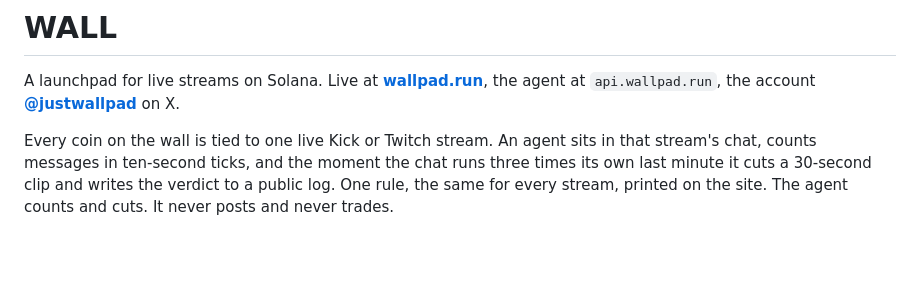
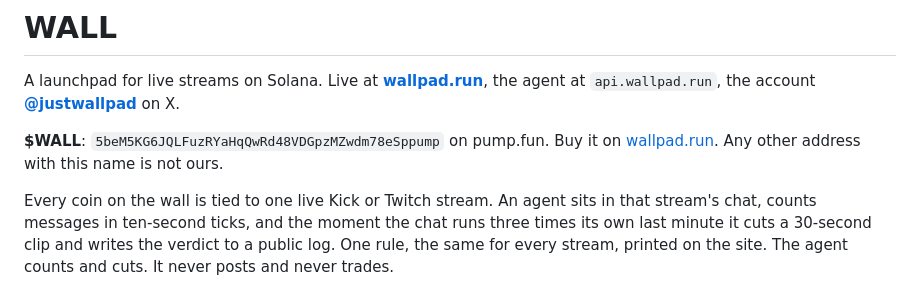
Before and after one commit to wallpadSOL/wall, a Markdown page: README.md, the part around the change. Drawn GitHub-style; blank space fills up the shorter version.

Commit message:
readme: $WALL is live, the mint

```diff
--- a/README.md
+++ b/README.md
@@ -3,6 +3,8 @@
 # WALL
 
 A launchpad for live streams on Solana. Live at **[wallpad.run](https://wallpad.run)**, the agent at `api.wallpad.run`, the account **[@justwallpad](https://x.com/justwallpad)** on X.
+
+**$WALL**: `5beM5KG6JQLFuzRYaHqQwRd48VDGpzMZwdm78eSppump` on pump.fun. Buy it on [wallpad.run](https://wallpad.run/#token). Any other address with this name is not ours.
 
 Every coin on the wall is tied to one live Kick or Twitch stream. An agent sits in that stream's chat, counts messages in ten-second ticks, and the moment the chat runs three times its own last minute it cuts a 30-second clip and writes the verdict to a public log. One rule, the same for every stream, printed on the site. The agent counts and cuts. It never posts and never trades.
 
```
